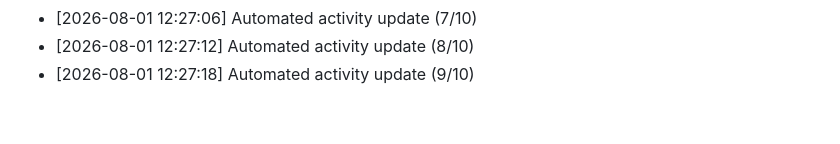
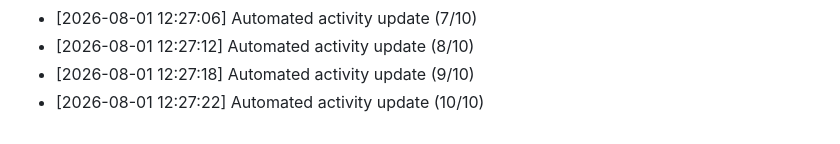
Before and after one commit to Reaven010/frontforge, a Markdown page: README.md, the part around the change. Drawn GitHub-style.

Commit message:
docs: daily activity log update [10/10 minimum goal]

```diff
--- a/README.md
+++ b/README.md
@@ -203,3 +203,4 @@ Github: https://github.com/ELTcoder4
 - [2026-08-01 12:27:06] Automated activity update (7/10)
 - [2026-08-01 12:27:12] Automated activity update (8/10)
 - [2026-08-01 12:27:18] Automated activity update (9/10)
+- [2026-08-01 12:27:22] Automated activity update (10/10)
```
